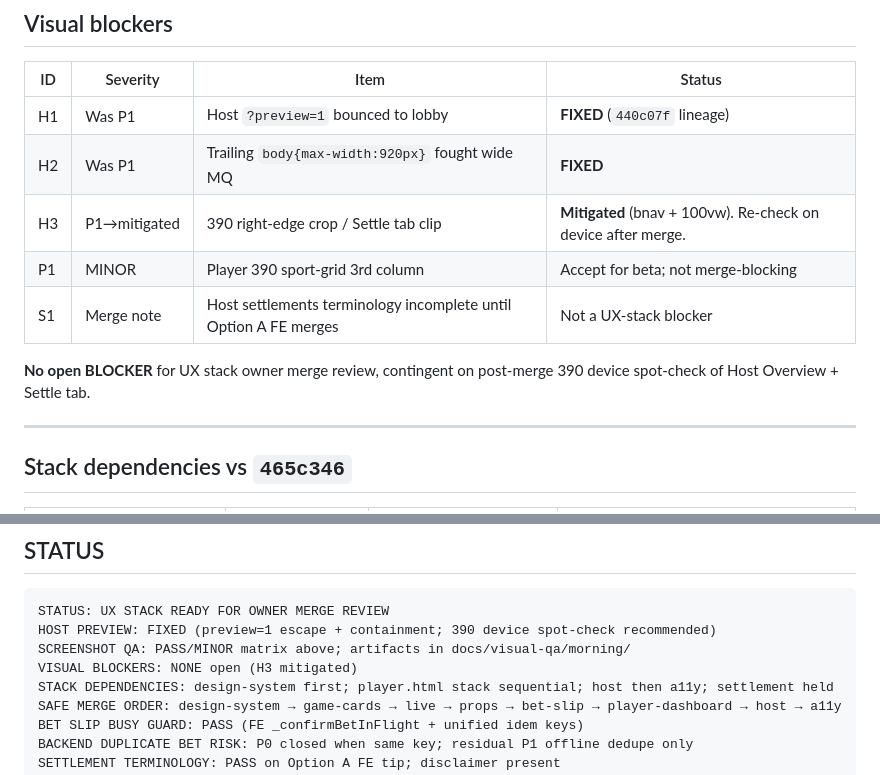
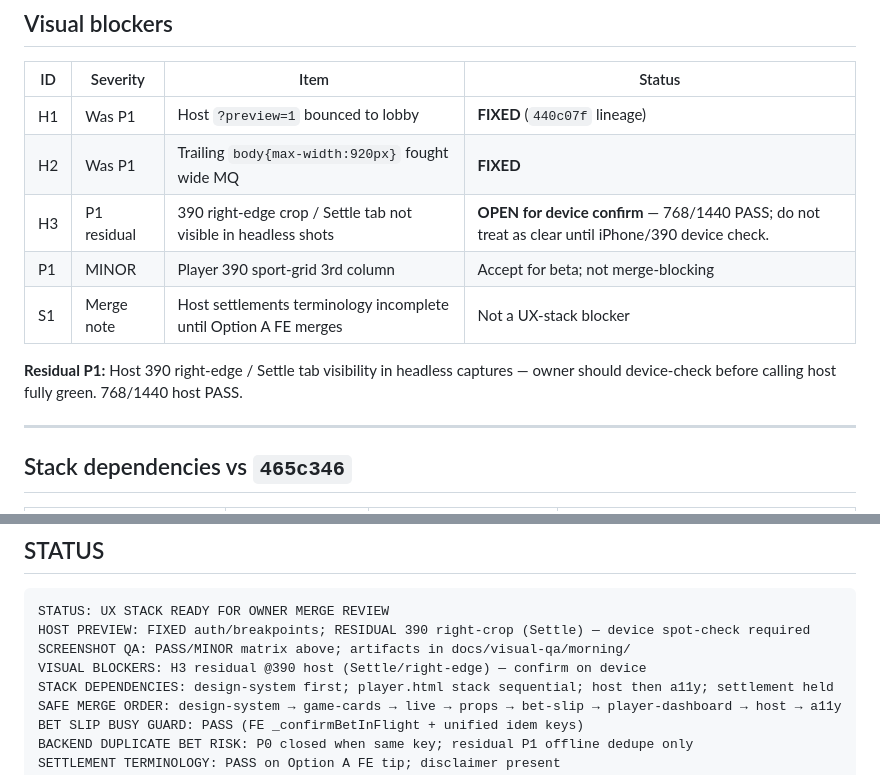
Before and after one commit to tonygeno26-coder/pocketbooks-sports, a Markdown page: docs/VISUAL_QA_MORNING.md, 2 parts joined by grey strips. GitHub-like rendering.

Commit message:
docs: note residual host 390 Settle tab spot-check
Co-authored-by: Cursor <cursoragent@cursor.com>

````diff
--- a/docs/VISUAL_QA_MORNING.md
+++ b/docs/VISUAL_QA_MORNING.md
@@ -47,11 +47,11 @@ Viewports captured: **390 / 768 / 1440** (plus host overview **430 / 1280**). In
 |---|---|---|---|
 | H1 | Was P1 | Host `?preview=1` bounced to lobby | **FIXED** (`440c07f` lineage) |
 | H2 | Was P1 | Trailing `body{max-width:920px}` fought wide MQ | **FIXED** |
-| H3 | P1→mitigated | 390 right-edge crop / Settle tab clip | **Mitigated** (bnav + 100vw). Re-check on device after merge. |
+| H3 | P1 residual | 390 right-edge crop / Settle tab not visible in headless shots | **OPEN for device confirm** — 768/1440 PASS; do not treat as clear until iPhone/390 device check. |
 | P1 | MINOR | Player 390 sport-grid 3rd column | Accept for beta; not merge-blocking |
 | S1 | Merge note | Host settlements terminology incomplete until Option A FE merges | Not a UX-stack blocker |
 
-**No open BLOCKER** for UX stack owner merge review, contingent on post-merge 390 device spot-check of Host Overview + Settle tab.
+**Residual P1:** Host 390 right-edge / Settle tab visibility in headless captures — owner should device-check before calling host fully green. 768/1440 host PASS.
 
 ---
 
@@ -141,9 +141,9 @@ Viewports captured: **390 / 768 / 1440** (plus host overview **430 / 1280**). In
 
 ```
 STATUS: UX STACK READY FOR OWNER MERGE REVIEW
-HOST PREVIEW: FIXED (preview=1 escape + containment; 390 device spot-check recommended)
+HOST PREVIEW: FIXED auth/breakpoints; RESIDUAL 390 right-crop (Settle) — device spot-check required
 SCREENSHOT QA: PASS/MINOR matrix above; artifacts in docs/visual-qa/morning/
-VISUAL BLOCKERS: NONE open (H3 mitigated)
+VISUAL BLOCKERS: H3 residual @390 host (Settle/right-edge) — confirm on device
 STACK DEPENDENCIES: design-system first; player.html stack sequential; host then a11y; settlement held
 SAFE MERGE ORDER: design-system → game-cards → live → props → bet-slip → player-dashboard → host → a11y
 BET SLIP BUSY GUARD: PASS (FE _confirmBetInFlight + unified idem keys)
````
